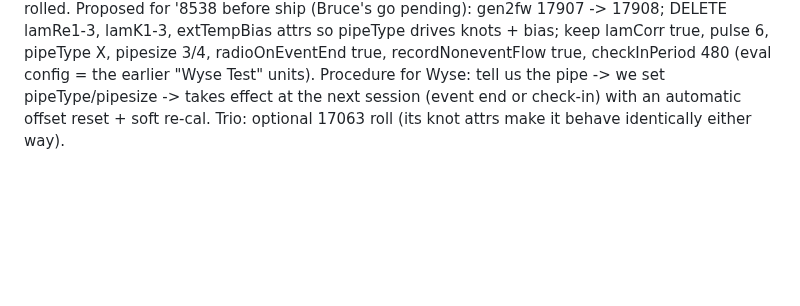
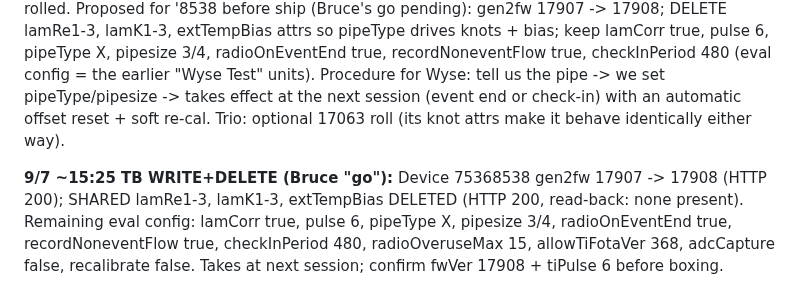
Before and after one commit to brucedune/thingsboard-widgets, a Markdown page: fw-17047-bugfix-handoff.md, the part around the change. GitHub-like rendering; blank space fills up the shorter version.

Commit message:
8538 ship config: 17908 + knot/bias attrs removed; audit

```diff
--- a/fw-17047-bugfix-handoff.md
+++ b/fw-17047-bugfix-handoff.md
@@ -1697,3 +1697,5 @@ Lf that zeroes the raw group error: **2.221** (2.217 vs the cold-water model). T
 Bruce: "We need M-copper include as well - they could test on PEX, M Cu and PVC 3/4" / "All should be configurable through meter settings pipeType and dia". State before: Lf, bore, probe bias follow (pipeType, pipesize) via tables; laminar knots were attr-only with copper defaults (PEX knots on the quad as attrs); a pipe change called setCalStates() = EMPTY STUB, so a re-plumbed meter kept the old pipe's TI cal and ST offset.
 17063: (a) `lamReByType/lamKByType[11][3]` in measure.c selected by pipeType — copper set for K/L/M, PEX set for X/x, PVC/CPVC ASSUME PEX (unmeasured), B/b copper; lamRe/lamK attrs override (`lamKnotsSet`). (b) `pipe_geometry_changed()` (main.c): pipeType or pipesize change on a meter that already had them applied this boot -> `meas_on_drive_change()` + `TIW_CAL_RESTART` (TI >= 366). Guards: `pipeTypeSet` / prior `diaSet`, so the boot-time 'M'->'X' first application and install sessions do NOT re-cal. Legacy "dia" attr and lFactor paths untouched. Sizes 110,328 B (release) / 110,360 B (17908 Bell-first). Both in the prod bucket; committed/pushed. NOT rolled.
 Proposed for '8538 before ship (Bruce's go pending): gen2fw 17907 -> 17908; DELETE lamRe1-3, lamK1-3, extTempBias attrs so pipeType drives knots + bias; keep lamCorr true, pulse 6, pipeType X, pipesize 3/4, radioOnEventEnd true, recordNoneventFlow true, checkInPeriod 480 (eval config = the earlier "Wyse Test" units). Procedure for Wyse: tell us the pipe -> we set pipeType/pipesize -> takes effect at the next session (event end or check-in) with an automatic offset reset + soft re-cal. Trio: optional 17063 roll (its knot attrs make it behave identically either way).
+
+**9/7 ~15:25 TB WRITE+DELETE (Bruce "go"):** Device 75368538 gen2fw 17907 -> 17908 (HTTP 200); SHARED lamRe1-3, lamK1-3, extTempBias DELETED (HTTP 200, read-back: none present). Remaining eval config: lamCorr true, pulse 6, pipeType X, pipesize 3/4, radioOnEventEnd true, recordNoneventFlow true, checkInPeriod 480, radioOveruseMax 15, allowTiFotaVer 368, adcCapture false, recalibrate false. Takes at next session; confirm fwVer 17908 + tiPulse 6 before boxing.
```
